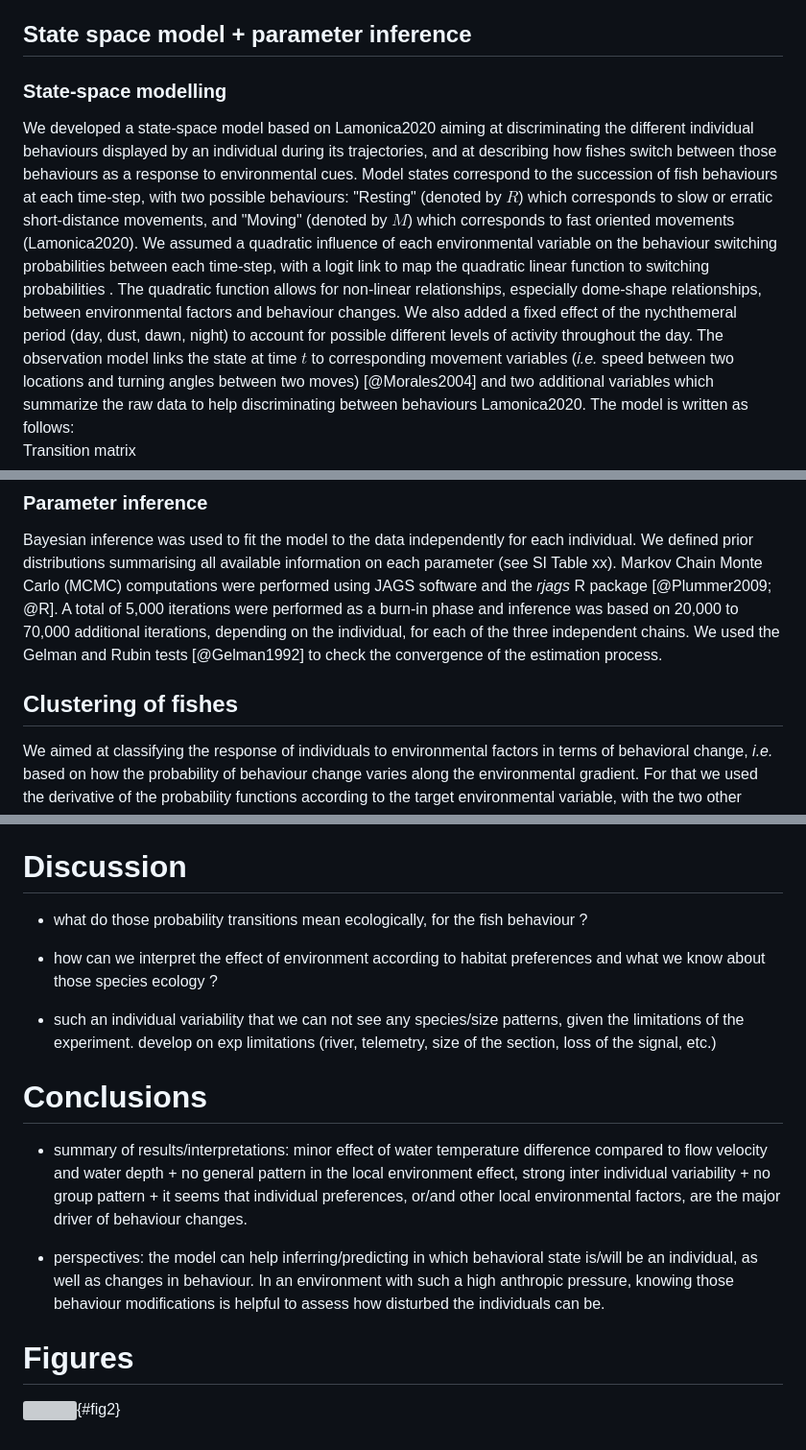
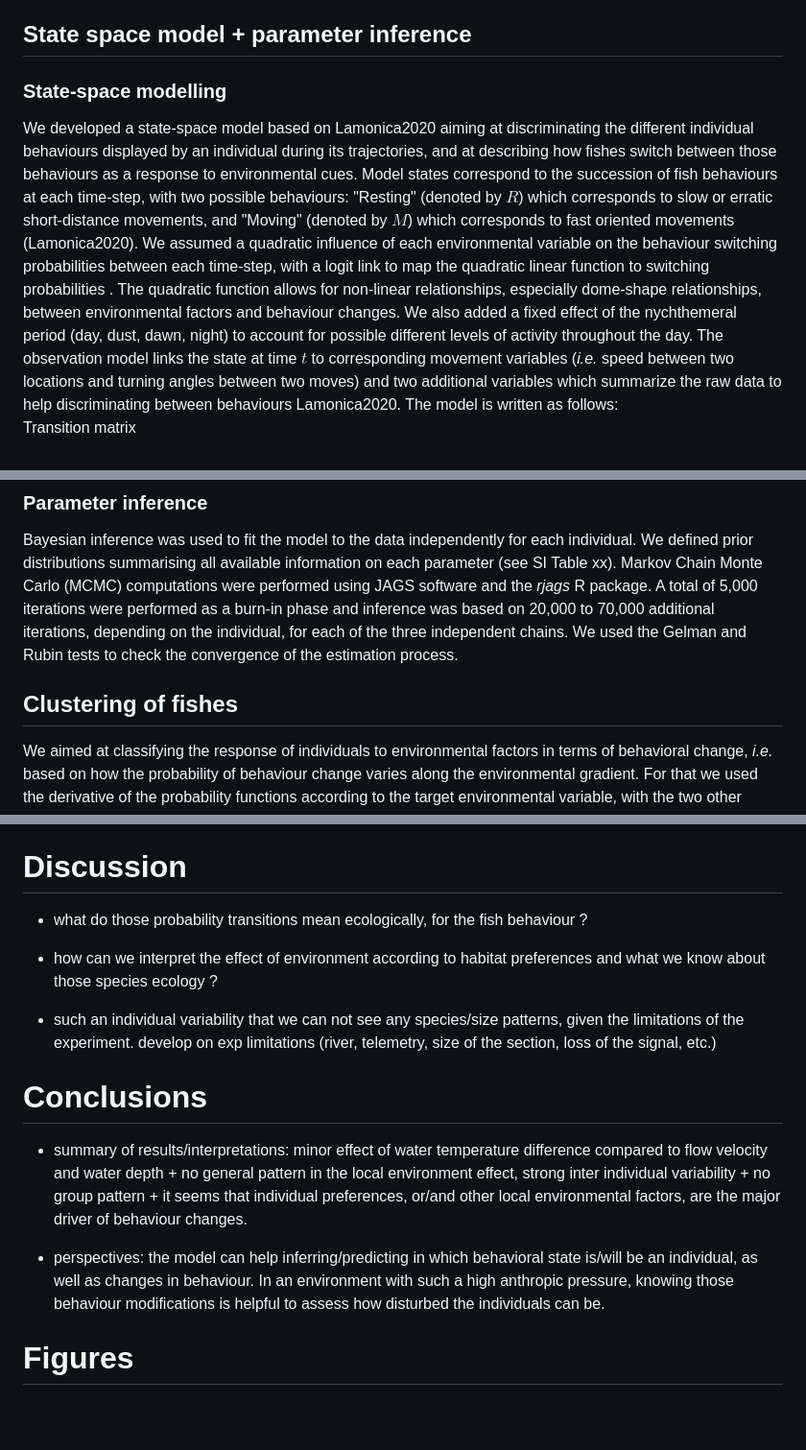
Before and after one commit to lamonica-d/trajecto, a Markdown page: draft.md, 3 parts joined by grey strips. Shown: that part at 96% size. GitHub-like rendering; blank space fills up the shorter version; grey boxes are pictures that could not be loaded.

```diff
--- a/draft.md
+++ b/draft.md
@@ -187,8 +184,7 @@ locations in order to compare the effect of the variables between
 individuals and between the variables themselves on fish
 movement/behaviour.
 
-State space model + parameter inference
----------------------------------------
+## State space model + parameter inference
 
 ### State-space modelling
 
@@ -197,9 +193,9 @@ discriminating the different individual behaviours displayed by an
 individual during its trajectories, and at describing how fishes switch
 between those behaviours as a response to environmental cues. Model
 states correspond to the succession of fish behaviours at each
-time-step, with two possible behaviours: \"Resting\" (denoted by $R$)
+time-step, with two possible behaviours: "Resting" (denoted by $R$)
 which corresponds to slow or erratic short-distance movements, and
-\"Moving\" (denoted by $M$) which corresponds to fast oriented movements
+"Moving" (denoted by $M$) which corresponds to fast oriented movements
 (Lamonica2020). We assumed a quadratic influence of each environmental
 variable on the behaviour switching probabilities between each
 time-step, with a logit link to map the quadratic linear function to
@@ -210,7 +206,7 @@ effect of the nychthemeral period (day, dust, dawn, night) to account
 for possible different levels of activity throughout the day. The
 observation model links the state at time $t$ to corresponding movement
 variables (*i.e.* speed between two locations and turning angles between
-two moves) [@Morales2004] and two additional variables which summarize
+two moves)  and two additional variables which summarize
 the raw data to help discriminating between behaviours Lamonica2020. The
 model is written as follows:\
 Transition matrix $$M_{q}(t)=
@@ -281,14 +277,13 @@ Bayesian inference was used to fit the model to the data independently
 for each individual. We defined prior distributions summarising all
 available information on each parameter (see SI Table xx). Markov Chain
 Monte Carlo (MCMC) computations were performed using JAGS software and
-the *rjags* R package [@Plummer2009; @R]. A total of 5,000 iterations
+the *rjags* R package. A total of 5,000 iterations
 were performed as a burn-in phase and inference was based on 20,000 to
 70,000 additional iterations, depending on the individual, for each of
 the three independent chains. We used the Gelman and Rubin tests
-[@Gelman1992] to check the convergence of the estimation process.
+to check the convergence of the estimation process.
 
-Clustering of fishes
---------------------
+## Clustering of fishes
 
 We aimed at classifying the response of individuals to environmental
 factors in terms of behavioral change, *i.e.* based on how the
@@ -395,8 +386,7 @@ consistent across the couples probability-environmental factor,
 suggesting that there is no pattern in the global response to the
 environmental conditions.
 
-Discussion
-==========
+# Discussion
 
 -   what do those probability transitions mean ecologically, for the
     fish behaviour ?
@@ -409,8 +399,7 @@ Discussion
     limitations (river, telemetry, size of the section, loss of the
     signal, etc.)
 
-Conclusions
-===========
+# Conclusions
 
 -   summary of results/interpretations: minor effect of water
     temperature difference compared to flow velocity and water depth +
@@ -425,7 +414,4 @@ Conclusions
     knowing those behaviour modifications is helpful to assess how
     disturbed the individuals can be.
 
-Figures
-=======
-
-![](Figure2.pdf){#fig2}
+# Figures
```
Also changed, not shown: other parts of draft.md (+36 -43 lines).
